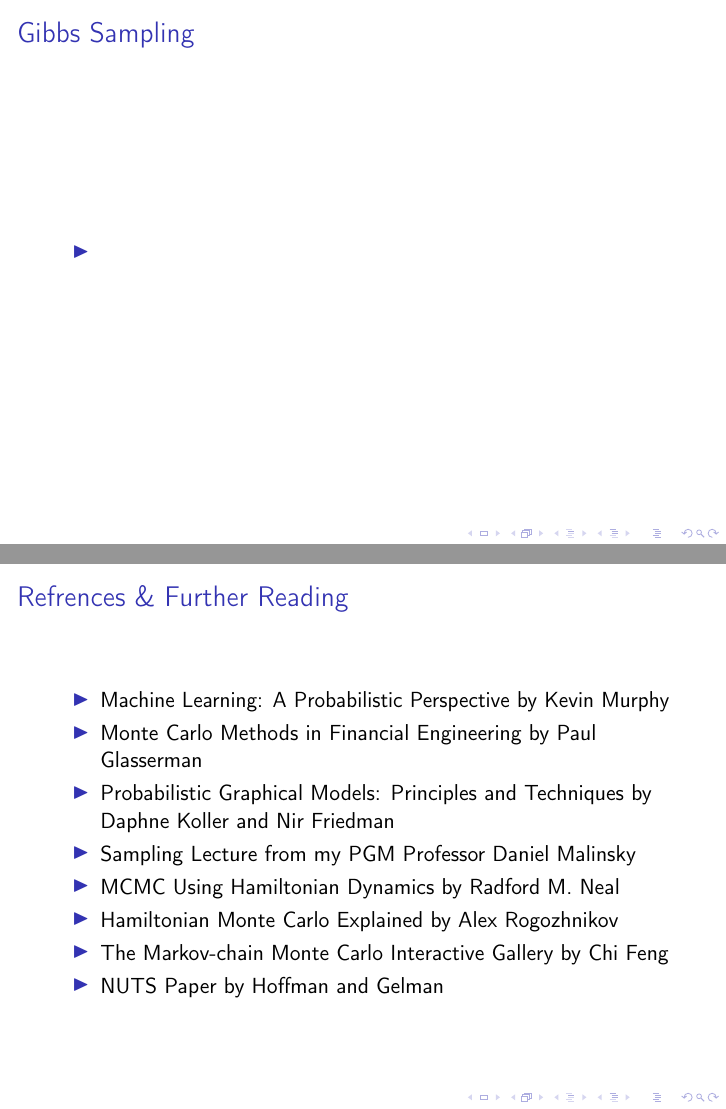
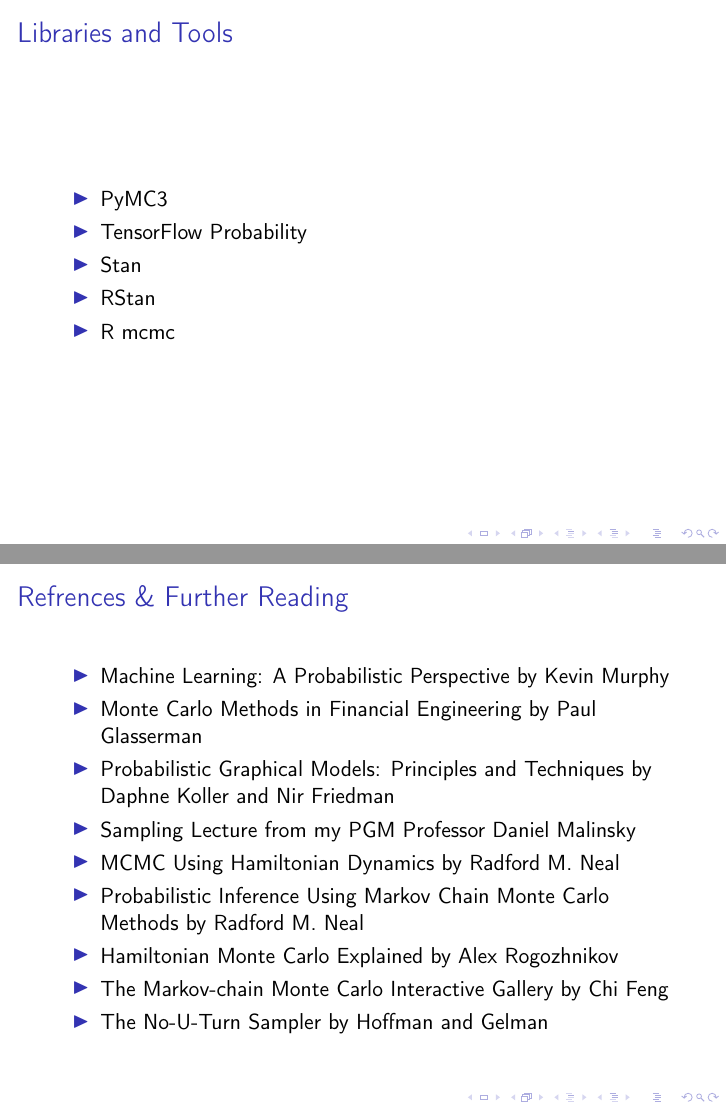
Before and after one commit to nextBillyonair/DPM, LaTeX slides (Presentations/sampling/presentation.tex): pages 46 and 48 of 51 before the commit and pages 46 and 47 of 50 after it, joined at a grey line. Compiled offline with pdfLaTeX.

Commit message:
Add new ref, delete gibbs

```diff
--- a/Presentations/sampling/presentation.tex
+++ b/Presentations/sampling/presentation.tex
@@ -639,14 +639,6 @@
 %%%%%%%%%%%%%%%%%%%%%%%%%%%%%%%%%%%%%%%%%%%%%%%%%%%%%%%%%%%%%%%%%%%%%%%%%%%%%%%%
 
 
-\begin{frame}
-\frametitle{Gibbs Sampling}
-\begin{itemize}
-  \item
-\end{itemize}
-\end{frame}
-
-
 %%%%%%%%%%%%%%%%%%%%%%%%%%%%%%%%%%%%%%%%%%%%%%%%%%%%%%%%%%%%%%%%%%%%%%%%%%%%%%%%
 
 \begin{frame}
@@ -669,9 +661,10 @@
     \item \href{https://mitpress.mit.edu/books/probabilistic-graphical-models}{Probabilistic Graphical Models: Principles and Techniques by Daphne Koller and Nir Friedman}
     \item Sampling Lecture from my PGM Professor Daniel Malinsky
     \item \href{http://www.mcmchandbook.net/HandbookChapter5.pdf}{MCMC Using Hamiltonian Dynamics by Radford M. Neal}
+    \item \href{http://www.cs.utoronto.ca/~radford/ftp/review.pdf}{Probabilistic Inference Using Markov Chain Monte Carlo Methods by Radford M. Neal}
     \item \href{http://arogozhnikov.github.io/2016/12/19/markov_chain_monte_carlo.html}{Hamiltonian Monte Carlo Explained by Alex Rogozhnikov}
     \item \href{https://chi-feng.github.io/mcmc-demo/app.html}{The Markov-chain Monte Carlo Interactive Gallery by Chi Feng}
-    \item \href{http://www.stat.columbia.edu/~gelman/research/published/nuts.pdf}{NUTS Paper by Hoffman and Gelman}
+    \item \href{http://www.stat.columbia.edu/~gelman/research/published/nuts.pdf}{The No-U-Turn Sampler by Hoffman and Gelman}
   \end{itemize}
 \end{frame}
 
```
